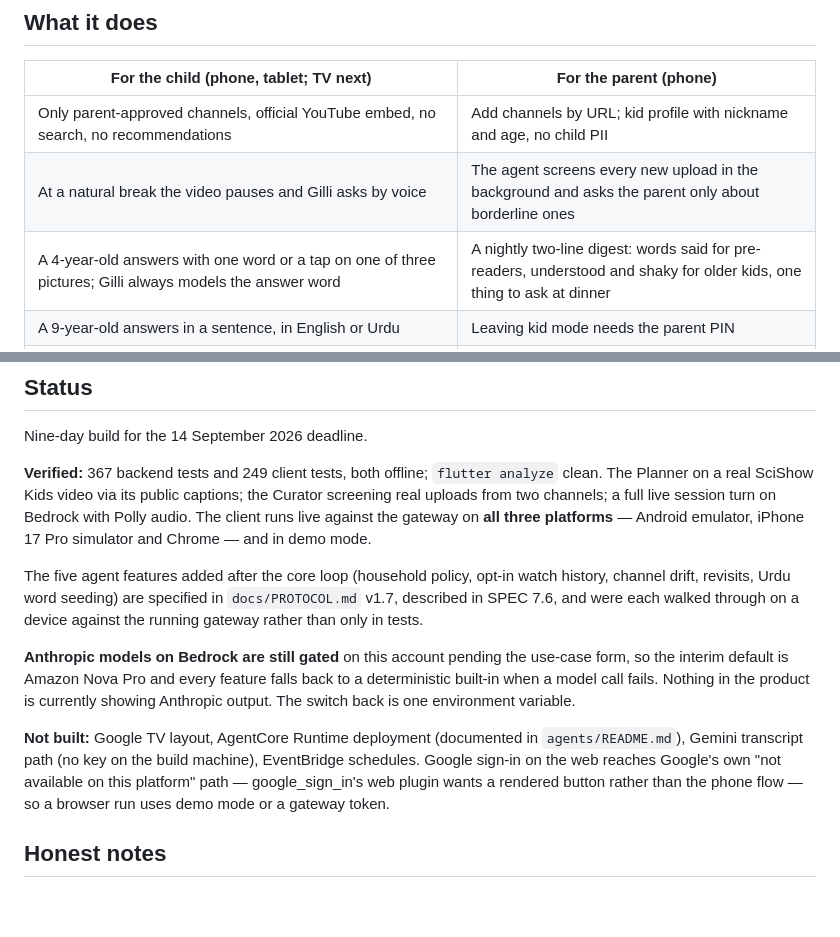
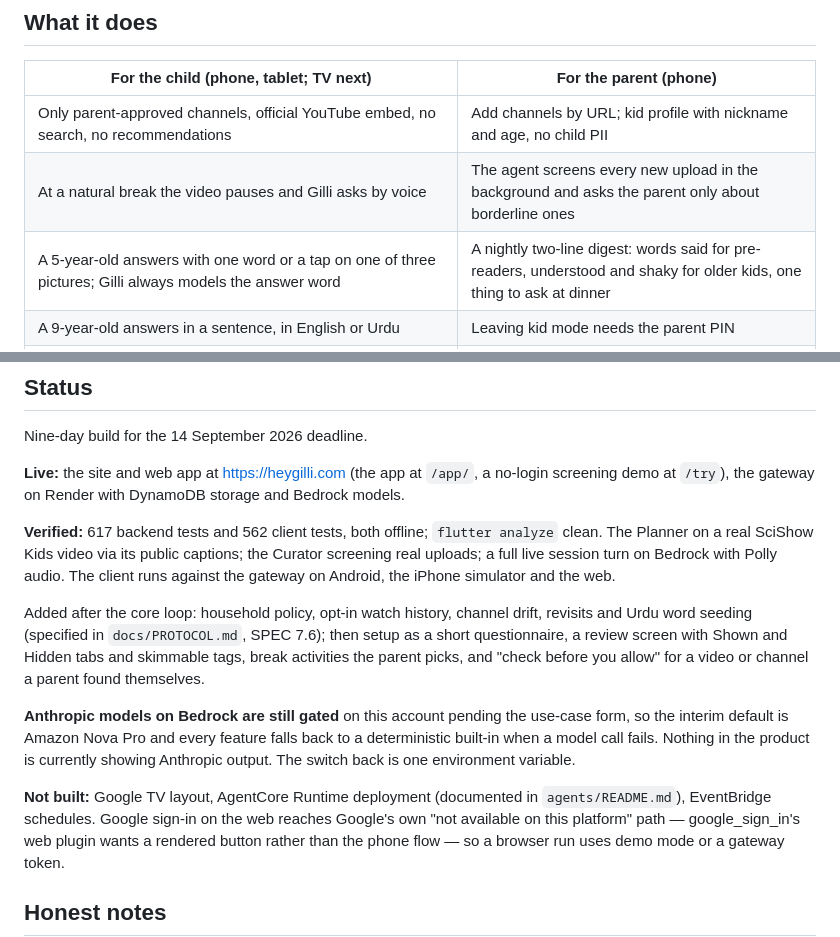
Before and after one commit to innovpk/heygilli, a Markdown page: README.md, 2 parts joined by grey strips. Drawn GitHub-style; blank space fills up the shorter version.

Commit message:
Bring the README's status up to date for judges
Live URLs, current test counts, the features added since the core loop,
and the Gemini transcript path moved out of "not built". The youngest
band is 5 now.

Co-Authored-By: Claude Opus 5 <noreply@anthropic.com>

```diff
--- a/README.md
+++ b/README.md
@@ -12,7 +12,7 @@ Built for the **Agents for Humans** hackathon (AWS × Devpost), Everyday Agents
 |---|---|
 | Only parent-approved channels, official YouTube embed, no search, no recommendations | Add channels by URL; kid profile with nickname and age, no child PII |
 | At a natural break the video pauses and Gilli asks by voice | The agent screens every new upload in the background and asks the parent only about borderline ones |
-| A 4-year-old answers with one word or a tap on one of three pictures; Gilli always models the answer word | A nightly two-line digest: words said for pre-readers, understood and shaky for older kids, one thing to ask at dinner |
+| A 5-year-old answers with one word or a tap on one of three pictures; Gilli always models the answer word | A nightly two-line digest: words said for pre-readers, understood and shaky for older kids, one thing to ask at dinner |
 | A 9-year-old answers in a sentence, in English or Urdu | Leaving kid mode needs the parent PIN |
 | Kid mode is landscape and locks to the app | A Progress screen: minutes a day, whether questions are being answered, words coming back, what needs another look |
 | When the day's minutes run out the video stops and Gilli reads out a line **the parent wrote**; no line, and the break is simply quiet | Write those lines yourself. Gilli can draft some, but a draft reaches a child only after you save it, and whether the break holds is your setting |
@@ -183,15 +183,18 @@ Full demo click path: [docs/demo-runbook.md](docs/demo-runbook.md). Agent servic
 
 Nine-day build for the 14 September 2026 deadline.
 
-**Verified:** 367 backend tests and 249 client tests, both offline; `flutter analyze` clean. The
-Planner on a real SciShow Kids video via its public captions; the Curator screening real uploads
-from two channels; a full live session turn on Bedrock with Polly audio. The client runs live
-against the gateway on **all three platforms** — Android emulator, iPhone 17 Pro simulator and
-Chrome — and in demo mode.
+**Live:** the site and web app at https://heygilli.com (the app at `/app/`, a no-login screening
+demo at `/try`), the gateway on Render with DynamoDB storage and Bedrock models.
 
-The five agent features added after the core loop (household policy, opt-in watch history, channel
-drift, revisits, Urdu word seeding) are specified in `docs/PROTOCOL.md` v1.7, described in SPEC 7.6,
-and were each walked through on a device against the running gateway rather than only in tests.
+**Verified:** 617 backend tests and 562 client tests, both offline; `flutter analyze` clean. The
+Planner on a real SciShow Kids video via its public captions; the Curator screening real uploads;
+a full live session turn on Bedrock with Polly audio. The client runs against the gateway on
+Android, the iPhone simulator and the web.
+
+Added after the core loop: household policy, opt-in watch history, channel drift, revisits and
+Urdu word seeding (specified in `docs/PROTOCOL.md`, SPEC 7.6); then setup as a short
+questionnaire, a review screen with Shown and Hidden tabs and skimmable tags, break activities the
+parent picks, and "check before you allow" for a video or channel a parent found themselves.
 
 **Anthropic models on Bedrock are still gated** on this account pending the use-case form, so the
 interim default is Amazon Nova Pro and every feature falls back to a deterministic built-in when a
@@ -199,7 +202,7 @@ model call fails. Nothing in the product is currently showing Anthropic output.
 one environment variable.
 
 **Not built:** Google TV layout, AgentCore Runtime deployment (documented in `agents/README.md`),
-Gemini transcript path (no key on the build machine), EventBridge schedules. Google sign-in on the
+EventBridge schedules. Google sign-in on the
 web reaches Google's own "not available on this platform" path — google_sign_in's web plugin wants a
 rendered button rather than the phone flow — so a browser run uses demo mode or a gateway token.
 
```
